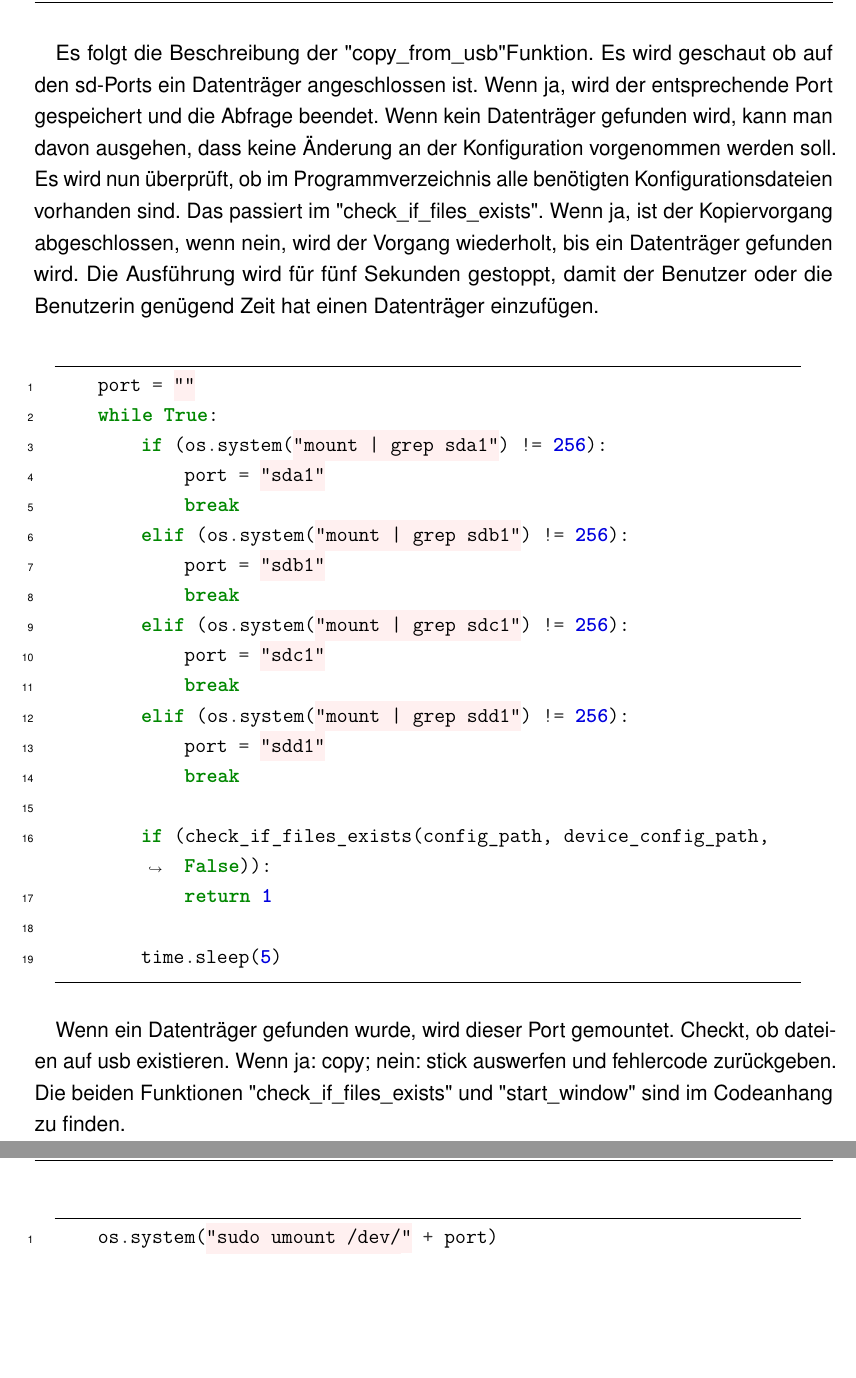
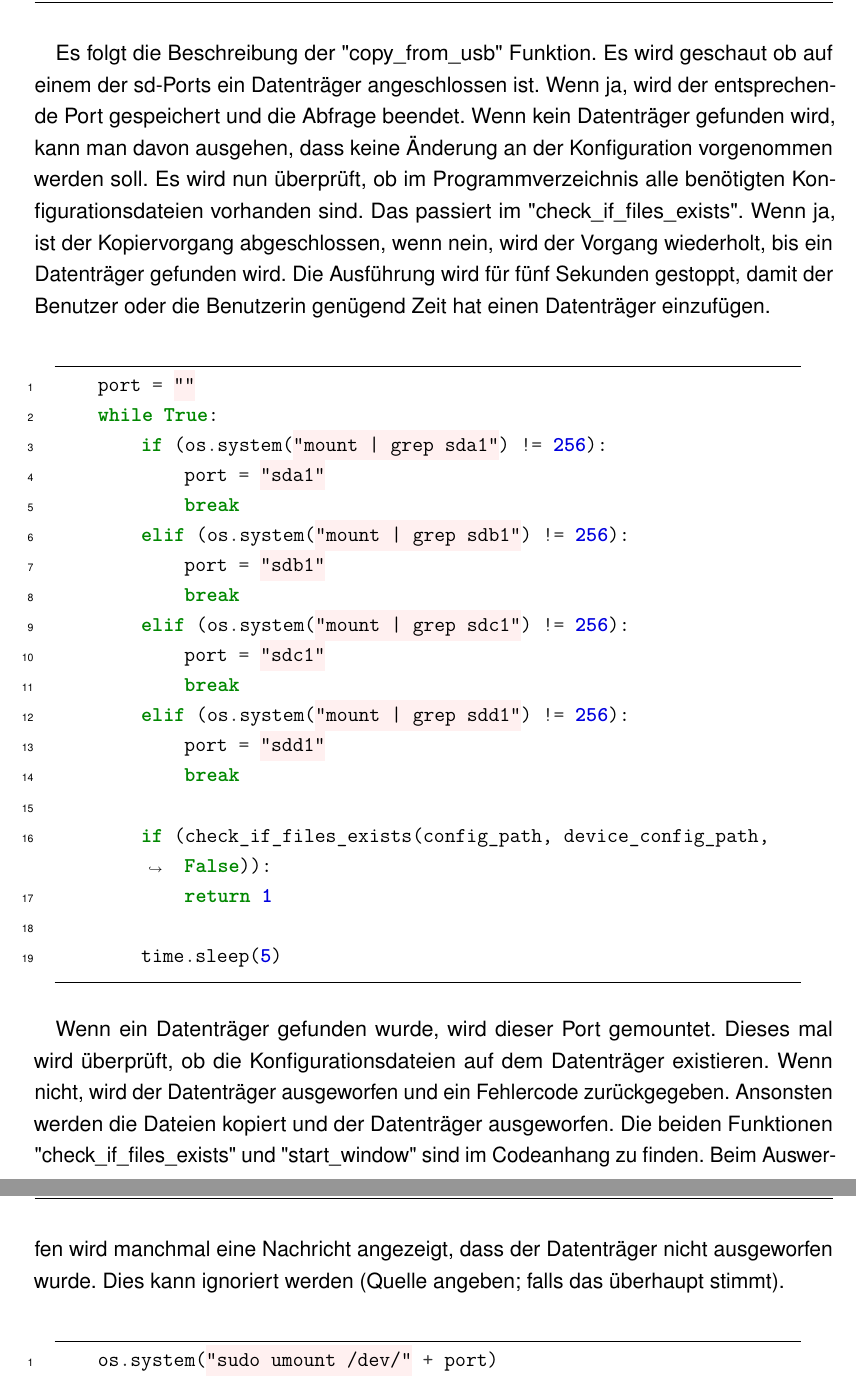
Before and after one commit to DevGnomino/DA_LaTeX_Template_HTL_Dornbirn, a LaTeX thesis (WI_DA_5bWI_Fenkart_Mangeng_Pezze_Schneider.tex, which reads config_uebertragen.tex): two parts of pages 23 and 24 of 41, joined at a grey line, cut so that both start at the same text, the shorter picture padded with empty space. Compiled offline with pdfLaTeX.

Commit message:
config files übertragen vorübergehend fertig

```diff
--- a/config_uebertragen.tex
+++ b/config_uebertragen.tex
@@ -31,7 +31,7 @@ def usb_routine():
 	return False
 \end{pythoncode}
 
-Es folgt die Beschreibung der "copy\_from\_usb" Funktion. Es wird geschaut ob auf den sd-Ports ein Datenträger angeschlossen ist. Wenn ja, wird der entsprechende Port gespeichert und die Abfrage beendet. Wenn kein Datenträger gefunden wird, kann man davon ausgehen, dass keine Änderung an der Konfiguration vorgenommen werden soll. Es wird nun überprüft, ob im Programmverzeichnis alle benötigten Konfigurationsdateien vorhanden sind. Das passiert im "check\_if\_files\_exists". Wenn ja, ist der Kopiervorgang abgeschlossen, wenn nein, wird der Vorgang wiederholt, bis ein Datenträger gefunden wird. Die Ausführung wird für fünf Sekunden gestoppt, damit der Benutzer oder die Benutzerin genügend Zeit hat einen Datenträger einzufügen.
+Es folgt die Beschreibung der "copy\_from\_usb"\ Funktion. Es wird geschaut ob auf einem der sd-Ports ein Datenträger angeschlossen ist. Wenn ja, wird der entsprechende Port gespeichert und die Abfrage beendet. Wenn kein Datenträger gefunden wird, kann man davon ausgehen, dass keine Änderung an der Konfiguration vorgenommen werden soll. Es wird nun überprüft, ob im Programmverzeichnis alle benötigten Konfigurationsdateien vorhanden sind. Das passiert im "check\_if\_files\_exists". Wenn ja, ist der Kopiervorgang abgeschlossen, wenn nein, wird der Vorgang wiederholt, bis ein Datenträger gefunden wird. Die Ausführung wird für fünf Sekunden gestoppt, damit der Benutzer oder die Benutzerin genügend Zeit hat einen Datenträger einzufügen.
 
 \begin{pythoncode}
 	port = ""
@@ -55,7 +55,7 @@ Es folgt die Beschreibung der "copy\_from\_usb" Funktion. Es wird geschaut ob au
 		time.sleep(5)
 \end{pythoncode}
 
-Wenn ein Datenträger gefunden wurde, wird dieser Port gemountet. Checkt, ob dateien auf usb existieren. Wenn ja: copy; nein: stick auswerfen und fehlercode zurückgeben. Die beiden Funktionen "check\_if\_files\_exists"\ und \dq start\_window"\ sind im Codeanhang zu finden.
+Wenn ein Datenträger gefunden wurde, wird dieser Port gemountet. Dieses mal wird überprüft, ob die Konfigurationsdateien auf dem Datenträger existieren. Wenn nicht, wird der Datenträger ausgeworfen und ein Fehlercode zurückgegeben. Ansonsten werden die Dateien kopiert und der Datenträger ausgeworfen. Die beiden Funktionen "check\_if\_files\_exists"\ und \dq start\_window"\ sind im Codeanhang zu finden. Beim Auswerfen wird manchmal eine Nachricht angezeigt, dass der Datenträger nicht ausgeworfen wurde. Dies kann ignoriert werden (Quelle angeben; falls das überhaupt stimmt).
 
 \begin{pythoncode}
 	os.system("sudo umount /dev/" + port)
```
Also changed, not shown: Literatur.bib (+1 -0 lines), 2 other files.
